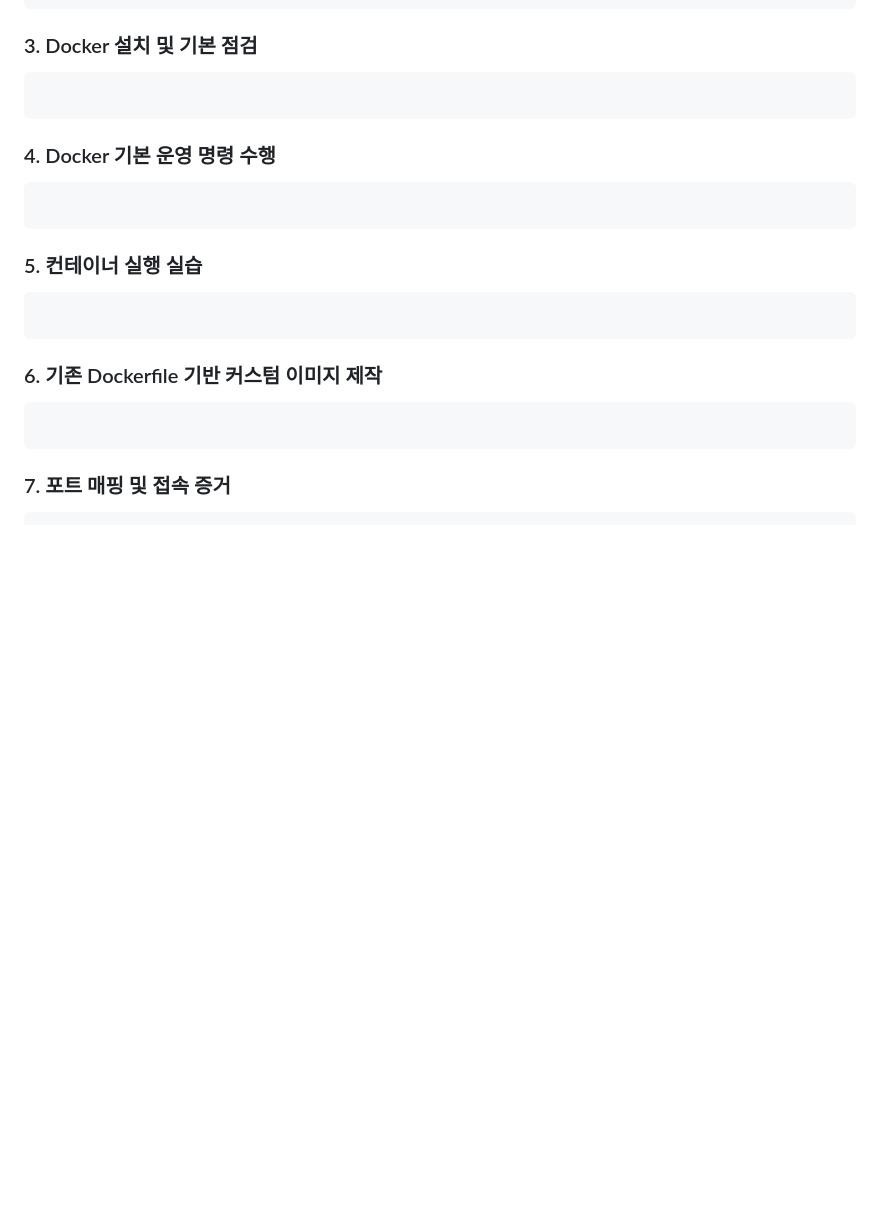
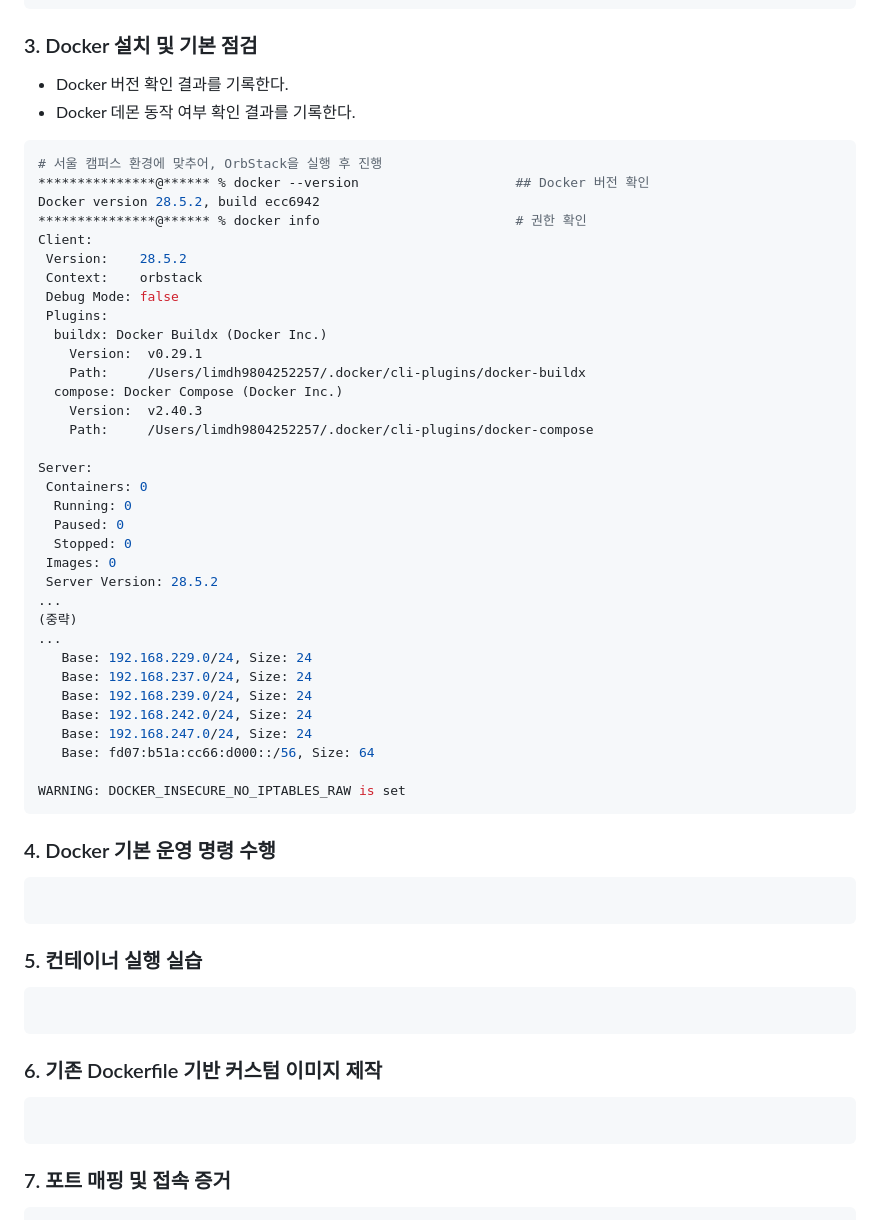
Before and after one commit to fwb056/mydir, a Markdown page: README.md, the part around the change. Rendered like a GitHub page; blank space fills up the shorter version.

Commit message:
Update README.md
3. Docker 설치 및 기본 점검

````diff
--- a/README.md
+++ b/README.md
@@ -82,7 +82,43 @@ drwxr-xr--   3 ***************  ***************    96  8 10 16:13 mydir
 ```
 
 ### 3. Docker 설치 및 기본 점검
-```
+ * Docker 버전 확인 결과를 기록한다.
+ * Docker 데몬 동작 여부 확인 결과를 기록한다.
+```bash
+# 서울 캠퍼스 환경에 맞추어, OrbStack을 실행 후 진행
+***************@****** % docker --version                    ## Docker 버전 확인
+Docker version 28.5.2, build ecc6942
+***************@****** % docker info                         # 권한 확인
+Client:
+ Version:    28.5.2
+ Context:    orbstack
+ Debug Mode: false
+ Plugins:
+  buildx: Docker Buildx (Docker Inc.)
+    Version:  v0.29.1
+    Path:     /Users/limdh9804252257/.docker/cli-plugins/docker-buildx
+  compose: Docker Compose (Docker Inc.)
+    Version:  v2.40.3
+    Path:     /Users/limdh9804252257/.docker/cli-plugins/docker-compose
+
+Server:
+ Containers: 0
+  Running: 0
+  Paused: 0
+  Stopped: 0
+ Images: 0
+ Server Version: 28.5.2
+...
+(중략)
+...
+   Base: 192.168.229.0/24, Size: 24
+   Base: 192.168.237.0/24, Size: 24
+   Base: 192.168.239.0/24, Size: 24
+   Base: 192.168.242.0/24, Size: 24
+   Base: 192.168.247.0/24, Size: 24
+   Base: fd07:b51a:cc66:d000::/56, Size: 64
+
+WARNING: DOCKER_INSECURE_NO_IPTABLES_RAW is set
 ```
 
 ### 4. Docker 기본 운영 명령 수행
````
